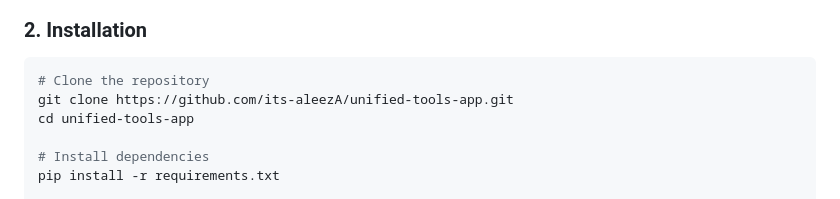
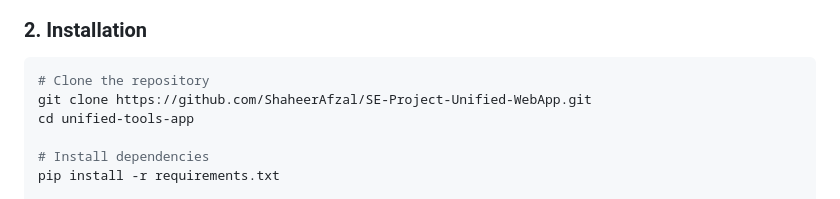
Before and after one commit to ShaheerAfzal/SE-Project-Unified-WebApp, a Markdown page: README.md, the part around the change. Drawn GitHub-style.

Commit message:
Update repository URL in installation instructions

````diff
--- a/README.md
+++ b/README.md
@@ -34,7 +34,7 @@ The **Unified Tools App** serves as a Swiss Army knife for the client's technica
 ### 2. Installation
 ```bash
 # Clone the repository
-git clone https://github.com/its-aleezA/unified-tools-app.git
+git clone https://github.com/ShaheerAfzal/SE-Project-Unified-WebApp.git
 cd unified-tools-app
 
 # Install dependencies
````
